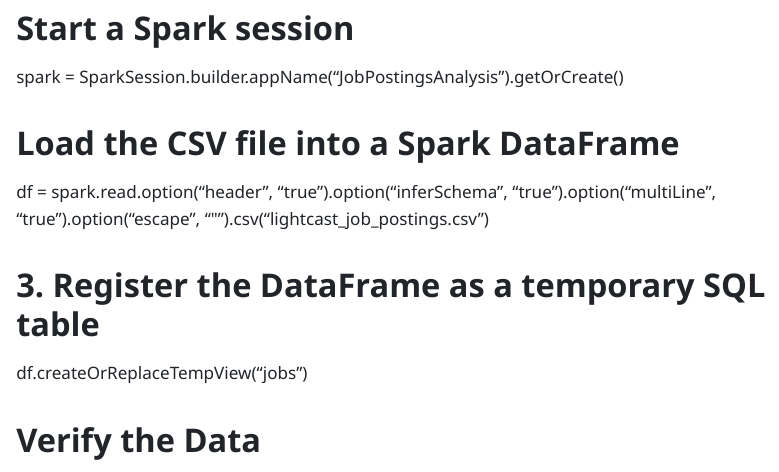
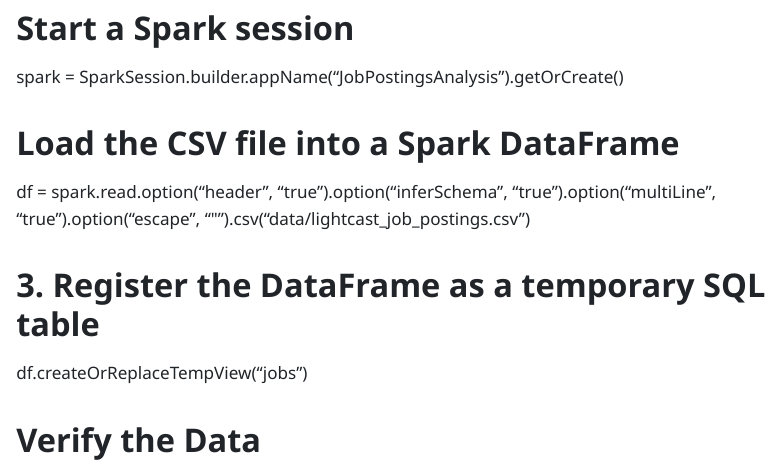
Before and after one commit to keiperla/Mod03Lab01, a Quarto document (spark_analysis.qmd): the page in a window 1100 px wide, from 180 px down. The pictures show the output file spark_analysis.html that the author committed with the source, opened offline.

Commit message:
qmd update

```diff
--- a/spark_analysis.qmd
+++ b/spark_analysis.qmd
@@ -15,7 +15,7 @@
 spark = SparkSession.builder.appName("JobPostingsAnalysis").getOrCreate()
 
 # Load the CSV file into a Spark DataFrame
-df = spark.read.option("header", "true").option("inferSchema", "true").option("multiLine", "true").option("escape", "\"").csv("lightcast_job_postings.csv")
+df = spark.read.option("header", "true").option("inferSchema", "true").option("multiLine", "true").option("escape", "\"").csv("data/lightcast_job_postings.csv")
 
 # 3. Register the DataFrame as a temporary SQL table
 df.createOrReplaceTempView("jobs")
```
Also changed, not shown: spark_analysis.html.
